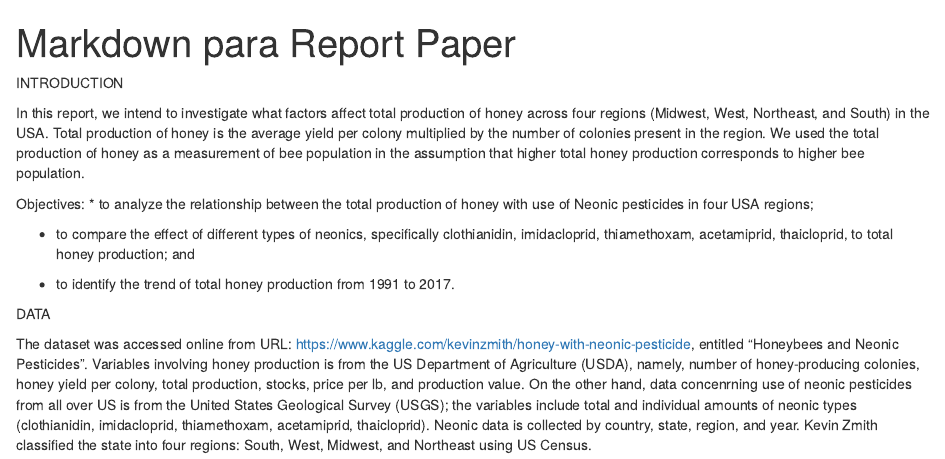
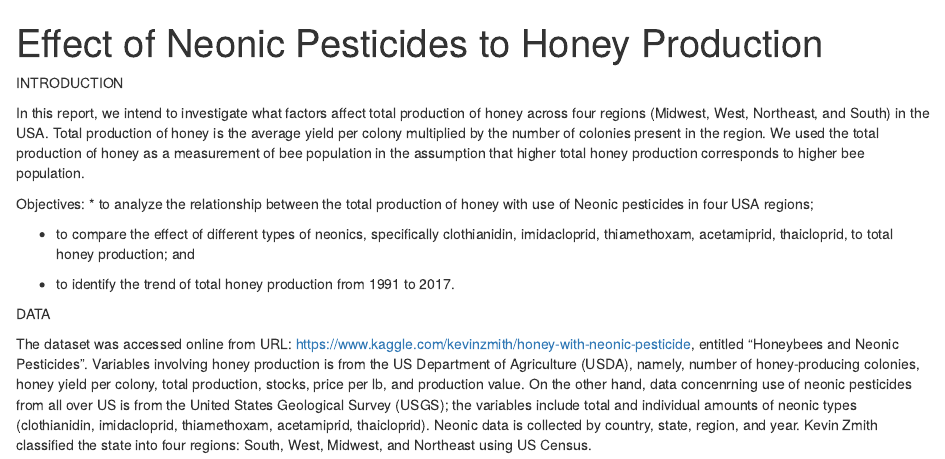
Before and after one commit to brityu/cappebble2, an R Markdown document (Markdown para Report Paper.Rmd): the page in a window 1100 px wide, from its top. Rendered offline with R 4.5, knitr and Pandoc, with nearby package versions; common packages that the code uses without loading them are loaded.

Commit message:
changed file name hahaha idk if sakto

```diff
--- a/Markdown para Report Paper.Rmd
+++ b/Markdown para Report Paper.Rmd
@@ -1,5 +1,5 @@
 ---
-title: "Markdown para Report Paper"
+title: "Effect of Neonic Pesticides to Honey Production"
 output: html_document
 ---
 
```
